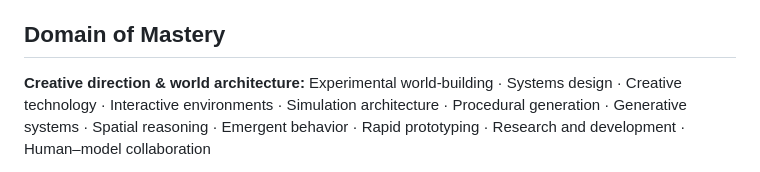
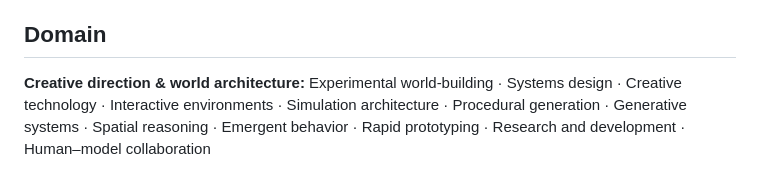
Before and after one commit to bonoj/Hermeticon, a Markdown page: codex/sieve/RESUME.md, the part around the change. Drawn GitHub-style.

Commit message:
Set resume section heading to Domain

```diff
--- a/codex/sieve/RESUME.md
+++ b/codex/sieve/RESUME.md
@@ -65,7 +65,7 @@ Hermeticon is an institution for the study and construction of possible worlds.
 - Applied pattern recognition, spatial reasoning, and rigorous hypothesis evaluation to dynamic, time-sensitive problems.
 - Worked across analytical and technical disciplines, developing deep experience in systems-level reasoning under uncertainty.
 
-## Domain of Mastery
+## Domain
 
 **Creative direction & world architecture:** Experimental world-building · Systems design · Creative technology · Interactive environments · Simulation architecture · Procedural generation · Generative systems · Spatial reasoning · Emergent behavior · Rapid prototyping · Research and development · Human–model collaboration
 
```
